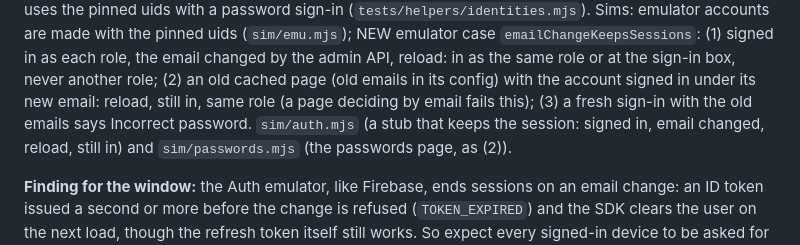
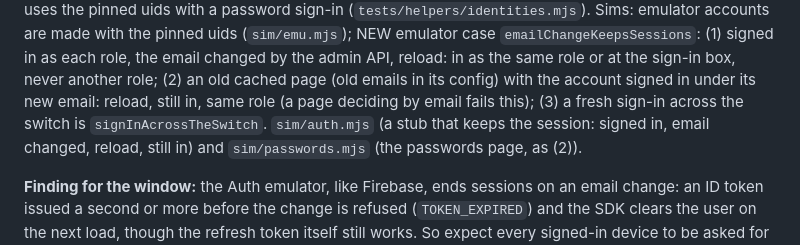
Before and after one commit to MichaelGarronHospital-ED/mgh-ed-hiring, a Markdown page: CHANGES.md, the part around the change. Rendered like a GitHub page.

```diff
--- a/CHANGES.md
+++ b/CHANGES.md
@@ -75,7 +75,7 @@ pinned uids (`sim/emu.mjs`); NEW emulator case `emailChangeKeepsSessions`: (1) s
 each role, the email changed by the admin API, reload: in as the same role or at the sign-in box,
 never another role; (2) an old cached page (old emails in its config) with the account signed in
 under its new email: reload, still in, same role (a page deciding by email fails this); (3) a
-fresh sign-in with the old emails says Incorrect password. `sim/auth.mjs` (a stub that keeps the
+fresh sign-in across the switch is `signInAcrossTheSwitch`. `sim/auth.mjs` (a stub that keeps the
 session: signed in, email changed, reload, still in) and `sim/passwords.mjs` (the passwords page,
 as (2)).
 
```
Also changed, not shown: CLAUDE.md (+1 -1 lines).
